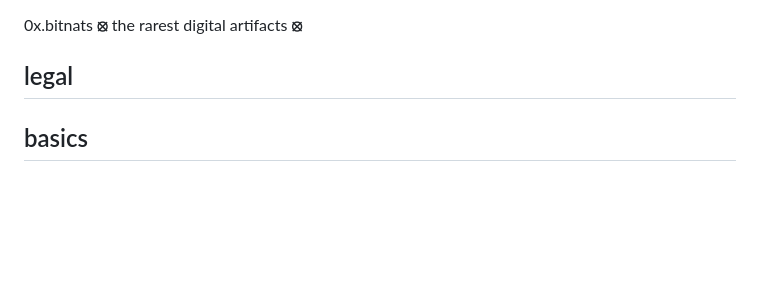
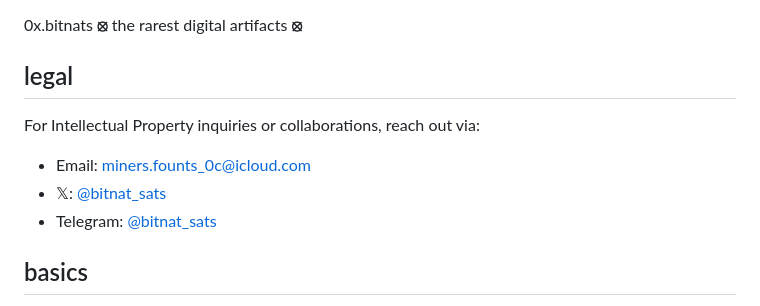
Before and after one commit to BitGnat/0x.bitnats, a Markdown page: README.md, the part around the change. GitHub-like rendering; blank space fills up the shorter version.

```diff
--- a/README.md
+++ b/README.md
@@ -3,6 +3,12 @@
 0x.bitnats **⦻** the rarest digital artifacts **⦻**
 
 ## legal
+
+For Intellectual Property inquiries or collaborations, reach out via:
+
+- Email: [miners.founts_0c@icloud.com](mailto:miners.founts_0c@icloud.com)
+- 𝕏: [@bitnat_sats](https://x.com/bitnat_sats)
+- Telegram: [@bitnat_sats](https://t.me/bitant_sats)
 
 ## basics
 
```
